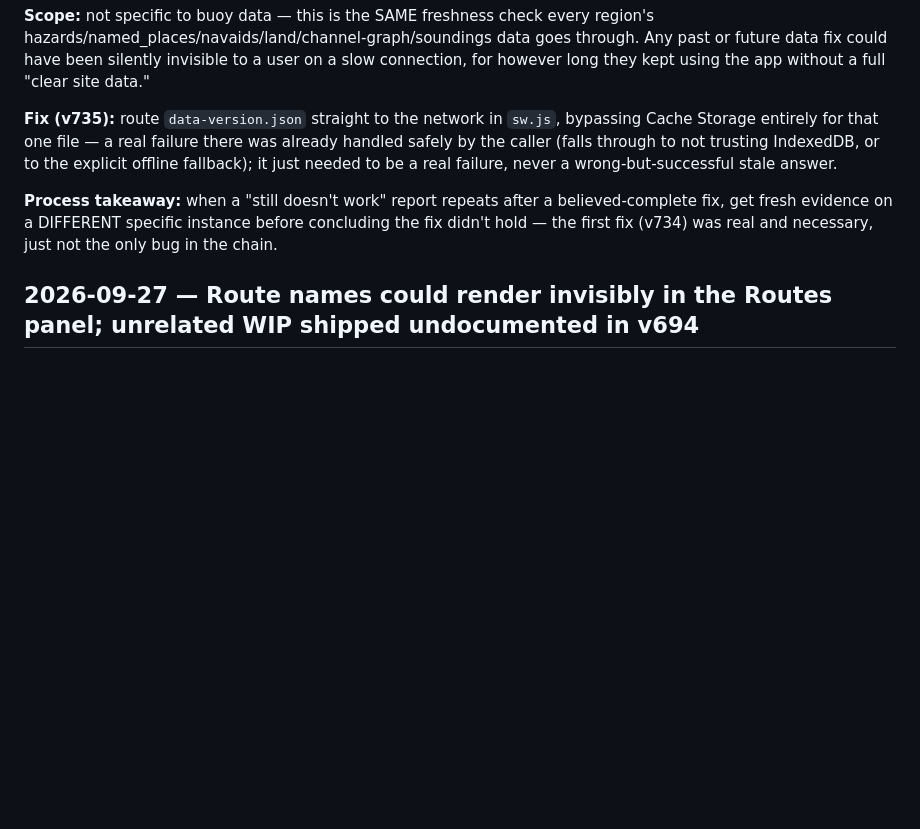
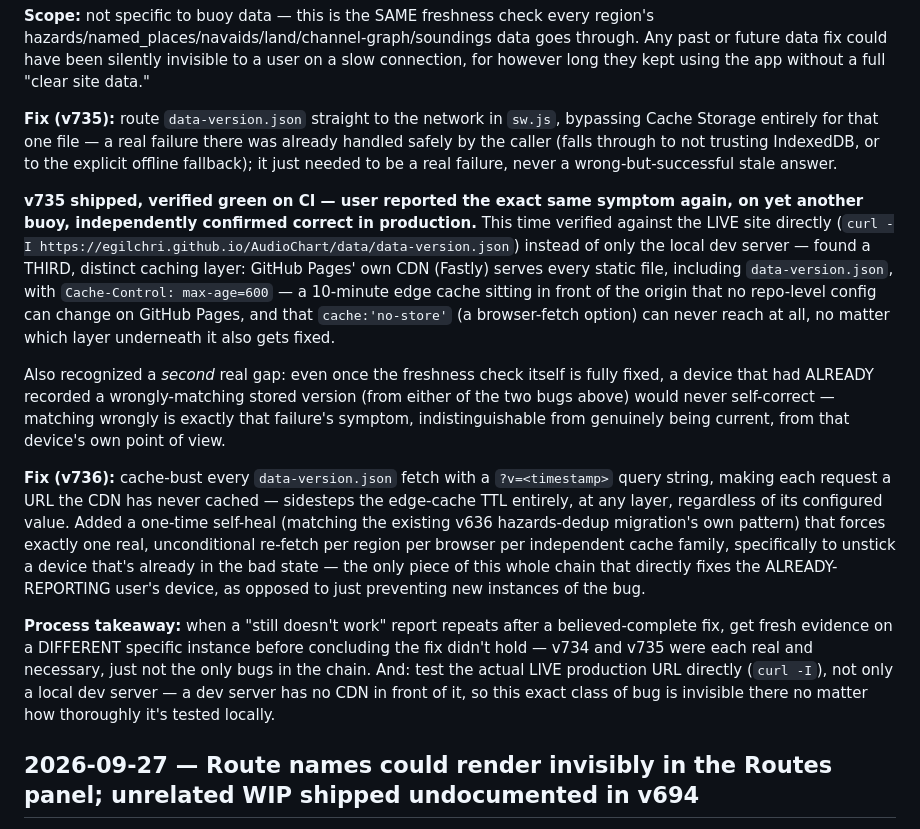
Before and after one commit to egilchri/AudioChart, a Markdown page: INCIDENTS.md, the part around the change. Rendered like a GitHub page; blank space fills up the shorter version.

Commit message:
Document the v736 CDN-cache + self-heal follow-up in INCIDENTS.md
Co-Authored-By: Claude Sonnet 5 <noreply@anthropic.com>

```diff
--- a/INCIDENTS.md
+++ b/INCIDENTS.md
@@ -47,10 +47,43 @@ failure there was already handled safely by the caller (falls through
 to not trusting IndexedDB, or to the explicit offline fallback); it just
 needed to be a real failure, never a wrong-but-successful stale answer.
 
+**v735 shipped, verified green on CI — user reported the exact same
+symptom again, on yet another buoy, independently confirmed correct in
+production.** This time verified against the LIVE site directly
+(`curl -I https://egilchri.github.io/AudioChart/data/data-version.json`)
+instead of only the local dev server — found a THIRD, distinct caching
+layer: GitHub Pages' own CDN (Fastly) serves every static file,
+including `data-version.json`, with `Cache-Control: max-age=600` — a
+10-minute edge cache sitting in front of the origin that no repo-level
+config can change on GitHub Pages, and that `cache:'no-store'` (a
+browser-fetch option) can never reach at all, no matter which layer
+underneath it also gets fixed.
+
+Also recognized a *second* real gap: even once the freshness check
+itself is fully fixed, a device that had ALREADY recorded a
+wrongly-matching stored version (from either of the two bugs above)
+would never self-correct — matching wrongly is exactly that failure's
+symptom, indistinguishable from genuinely being current, from that
+device's own point of view.
+
+**Fix (v736):** cache-bust every `data-version.json` fetch with a
+`?v=<timestamp>` query string, making each request a URL the CDN has
+never cached — sidesteps the edge-cache TTL entirely, at any layer,
+regardless of its configured value. Added a one-time self-heal
+(matching the existing v636 hazards-dedup migration's own pattern) that
+forces exactly one real, unconditional re-fetch per region per browser
+per independent cache family, specifically to unstick a device that's
+already in the bad state — the only piece of this whole chain that
+directly fixes the ALREADY-REPORTING user's device, as opposed to just
+preventing new instances of the bug.
+
 **Process takeaway:** when a "still doesn't work" report repeats after a
 believed-complete fix, get fresh evidence on a DIFFERENT specific
-instance before concluding the fix didn't hold — the first fix (v734)
-was real and necessary, just not the only bug in the chain.
+instance before concluding the fix didn't hold — v734 and v735 were
+each real and necessary, just not the only bugs in the chain. And: test
+the actual LIVE production URL directly (`curl -I`), not only a local
+dev server — a dev server has no CDN in front of it, so this exact class
+of bug is invisible there no matter how thoroughly it's tested locally.
 
 ## 2026-09-27 — Route names could render invisibly in the Routes panel; unrelated WIP shipped undocumented in v694
 
```
